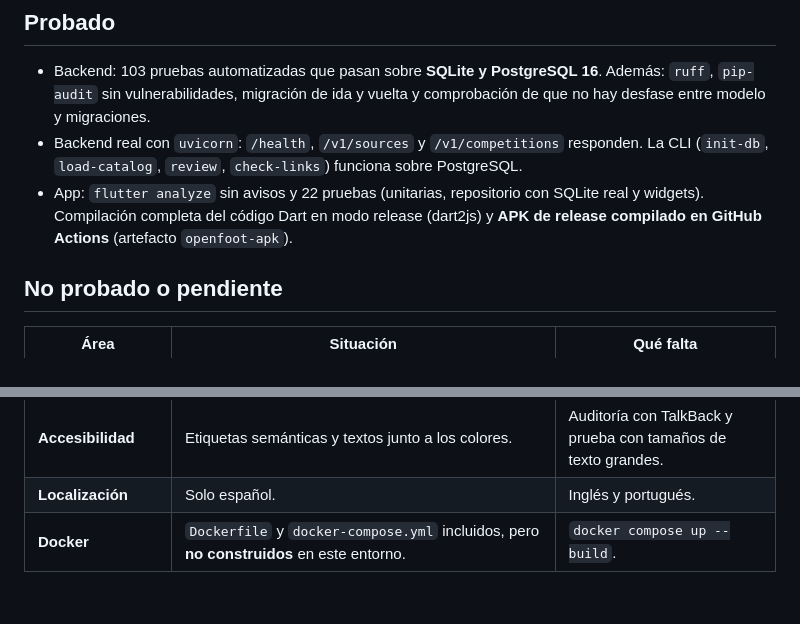
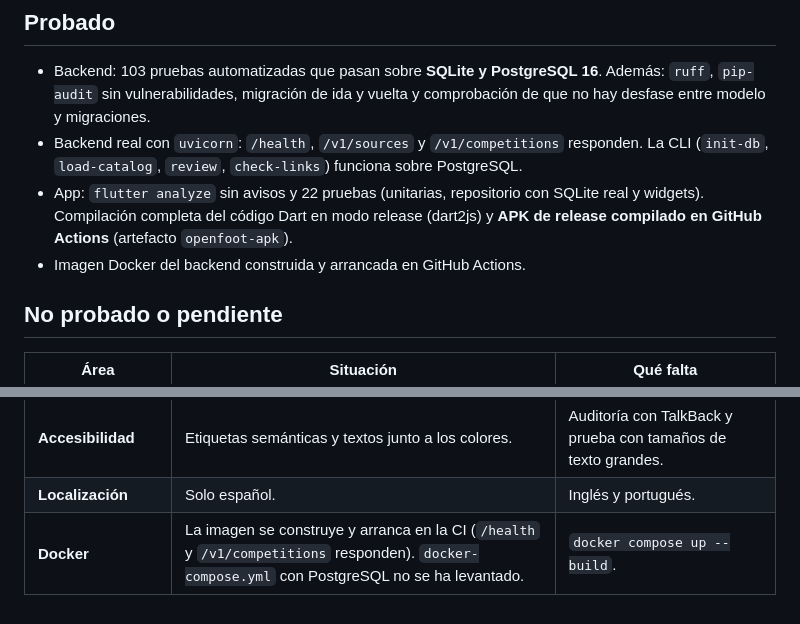
Before and after one commit to Gxxrazn21/Tv, a Markdown page: docs/limitaciones.md, 2 parts joined by grey strips. Rendered like a GitHub page.

Commit message:
docs: la imagen Docker se construye y prueba en la CI
Co-Authored-By: Claude Opus 5.5 <noreply@anthropic.com>
Claude-Session: https://claude.ai/code/session_01P8EgfBGxbSnRjDw9Z4eeFi

```diff
--- a/docs/limitaciones.md
+++ b/docs/limitaciones.md
@@ -11,6 +11,7 @@ Lista honesta del estado a **14 de octubre de 2026**.
 - App: `flutter analyze` sin avisos y 22 pruebas (unitarias, repositorio con SQLite real y widgets).
   Compilación completa del código Dart en modo release (dart2js) y **APK de release compilado en
   GitHub Actions** (artefacto `openfoot-apk`).
+- Imagen Docker del backend construida y arrancada en GitHub Actions.
 
 ## No probado o pendiente
 | Área | Situación | Qué falta |
@@ -29,4 +30,4 @@ Lista honesta del estado a **14 de octubre de 2026**.
 | **Límite de solicitudes** | En memoria, por proceso. | Con varias réplicas, aplicarlo en el proxy inverso. |
 | **Accesibilidad** | Etiquetas semánticas y textos junto a los colores. | Auditoría con TalkBack y prueba con tamaños de texto grandes. |
 | **Localización** | Solo español. | Inglés y portugués. |
-| **Docker** | `Dockerfile` y `docker-compose.yml` incluidos, pero **no construidos** en este entorno. | `docker compose up --build`. |
+| **Docker** | La imagen se construye y arranca en la CI (`/health` y `/v1/competitions` responden). `docker-compose.yml` con PostgreSQL no se ha levantado. | `docker compose up --build`. |
```
